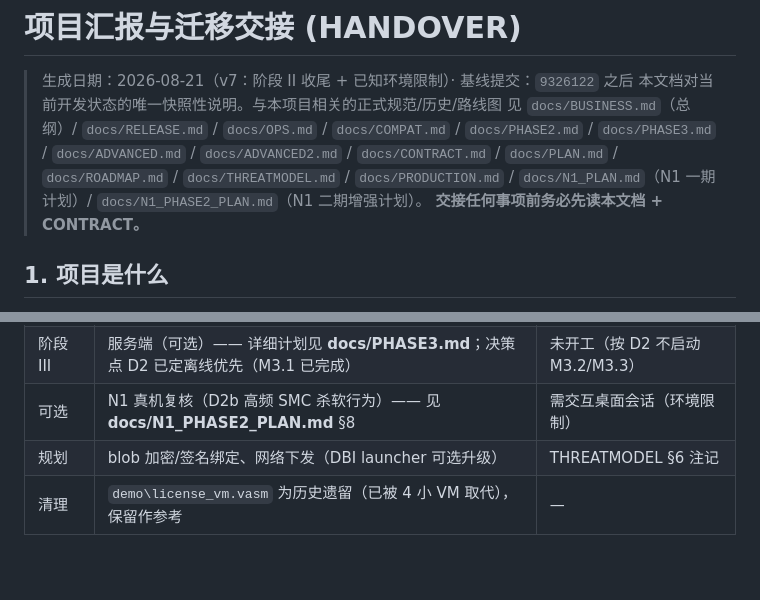
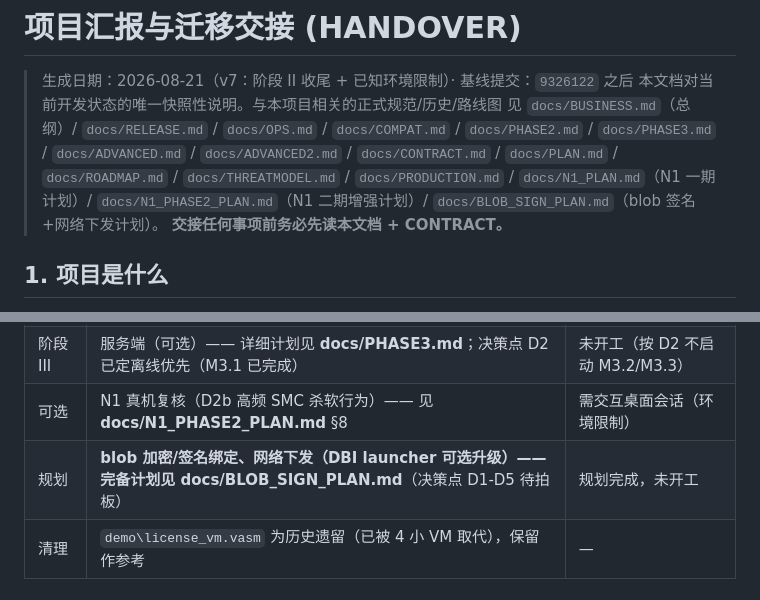
Before and after one commit to auui-LDAH/ShardVase, a Markdown page: docs/HANDOVER.md, 2 parts joined by grey strips. GitHub-like rendering; blank space fills up the shorter version.

Commit message:
docs(blob-sign): plan for blob signature binding (RSA-2048, reuse A1 key) + network delivery (M3.1 channel), decision points D1-D5, phased steps, acceptance

```diff
--- a/docs/HANDOVER.md
+++ b/docs/HANDOVER.md
@@ -6,7 +6,7 @@
 > `docs/COMPAT.md` / `docs/PHASE2.md` / `docs/PHASE3.md` / `docs/ADVANCED.md` /
 > `docs/ADVANCED2.md` / `docs/CONTRACT.md` / `docs/PLAN.md` / `docs/ROADMAP.md` /
 > `docs/THREATMODEL.md` / `docs/PRODUCTION.md` / `docs/N1_PLAN.md`（N1 一期计划）/
-> `docs/N1_PHASE2_PLAN.md`（N1 二期增强计划）。
+> `docs/N1_PHASE2_PLAN.md`（N1 二期增强计划）/ `docs/BLOB_SIGN_PLAN.md`（blob 签名+网络下发计划）。
 > **交接任何事项前务必先读本文档 + CONTRACT。**
 
 ## 1. 项目是什么
@@ -153,7 +153,7 @@ python tests\attacks.py
 | 阶段 II 剩余 | T3 真机调试、硬件绑定双机 —— **已知环境限制**（见 §4.5，非代码缺陷） | 待交互桌面会话 / 第二台机器 |
 | 阶段 III | 服务端（可选）—— 详细计划见 **docs/PHASE3.md**；决策点 D2 已定离线优先（M3.1 已完成） | 未开工（按 D2 不启动 M3.2/M3.3） |
 | 可选 | N1 真机复核（D2b 高频 SMC 杀软行为）—— 见 **docs/N1_PHASE2_PLAN.md** §8 | 需交互桌面会话（环境限制） |
-| 规划 | blob 加密/签名绑定、网络下发（DBI launcher 可选升级） | THREATMODEL §6 注记 |
+| 规划 | **blob 加密/签名绑定、网络下发（DBI launcher 可选升级）—— 完备计划见 docs/BLOB_SIGN_PLAN.md**（决策点 D1-D5 待拍板） | 规划完成，未开工 |
 | 清理 | `demo\license_vm.vasm` 为历史遗留（已被 4 小 VM 取代），保留作参考 | — |
 
 ### 4.4 阶段 II 实测记录（2026-08-21）
```
Also changed, not shown: docs/BLOB_SIGN_PLAN.md (added, +160 -0 lines).
